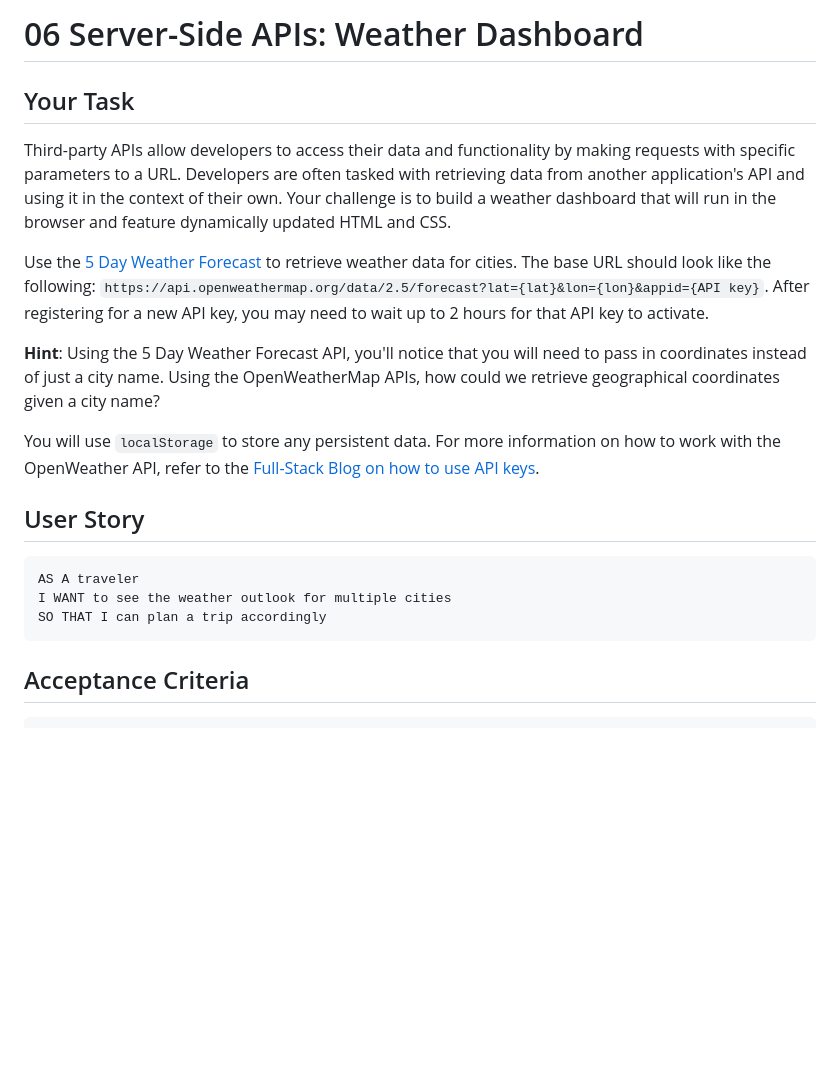
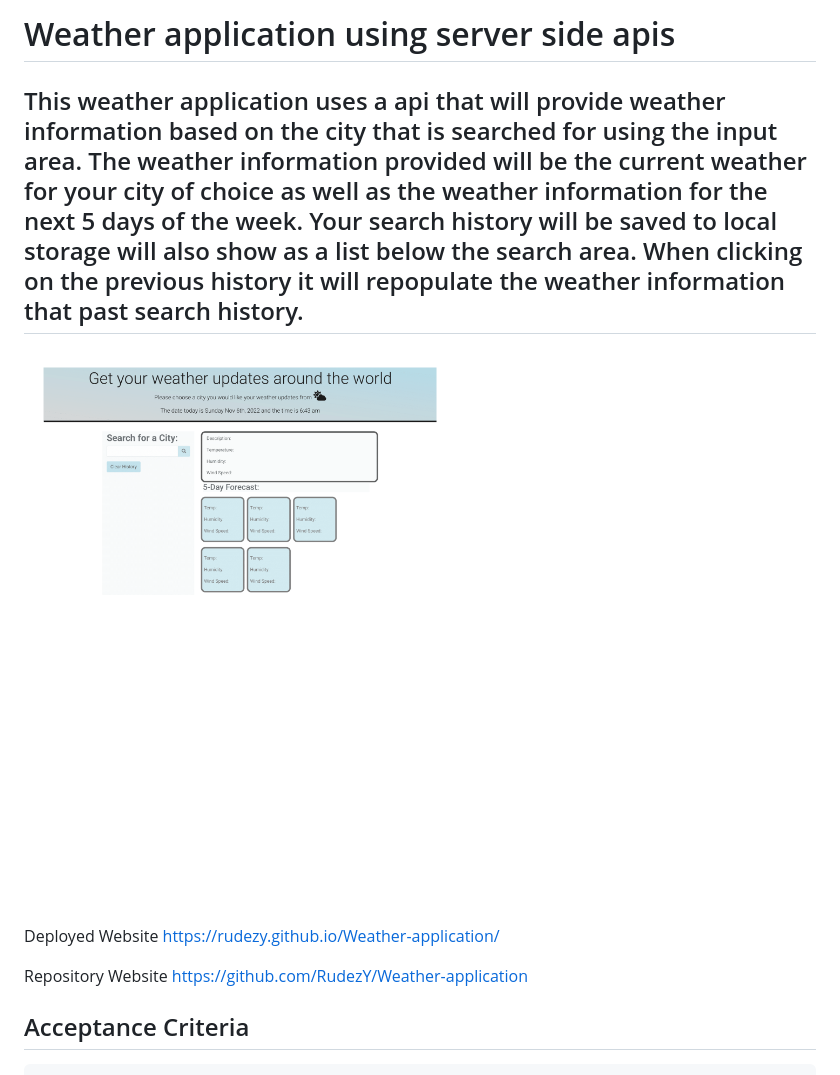
Before and after one commit to RudezY/Weather-application, a Markdown page: README.md, the part around the change. Rendered like a GitHub page; pictures changed too: Assets/images/rudezy-github-io-Weather-application--1.png (added); blank space fills up the shorter version.

Commit message:
added screen shot of application. Updated readME for current application.

````diff
--- a/README.md
+++ b/README.md
@@ -1,23 +1,14 @@
-# 06 Server-Side APIs: Weather Dashboard
+# Weather application using server side apis
 
-## Your Task
+## This weather application uses a api that will provide weather information based on the city that is searched for using the input area. The weather information provided will be the current weather for your city of choice as well as the weather information for the next 5 days of the week. Your search history will be saved to local storage will also show as a list below the search area. When clicking on the previous history it will repopulate the weather information that past search history.
 
-Third-party APIs allow developers to access their data and functionality by making requests with specific parameters to a URL. Developers are often tasked with retrieving data from another application's API and using it in the context of their own. Your challenge is to build a weather dashboard that will run in the browser and feature dynamically updated HTML and CSS.
+![HW6 Screenshots](./Assets/images/rudezy-github-io-Weather-application--1.png)
 
-Use the [5 Day Weather Forecast](https://openweathermap.org/forecast5) to retrieve weather data for cities. The base URL should look like the following: `https://api.openweathermap.org/data/2.5/forecast?lat={lat}&lon={lon}&appid={API key}`. After registering for a new API key, you may need to wait up to 2 hours for that API key to activate.
+Deployed Website
+https://rudezy.github.io/Weather-application/
 
-**Hint**: Using the 5 Day Weather Forecast API, you'll notice that you will need to pass in coordinates instead of just a city name. Using the OpenWeatherMap APIs, how could we retrieve geographical coordinates given a city name?
-
-You will use `localStorage` to store any persistent data. For more information on how to work with the OpenWeather API, refer to the [Full-Stack Blog on how to use API keys](https://coding-boot-camp.github.io/full-stack/apis/how-to-use-api-keys).
-
-## User Story
-
-```
-AS A traveler
-I WANT to see the weather outlook for multiple cities
-SO THAT I can plan a trip accordingly
-```
-
+Repository Website
+https://github.com/RudezY/Weather-application
 ## Acceptance Criteria
 
 ```
````
